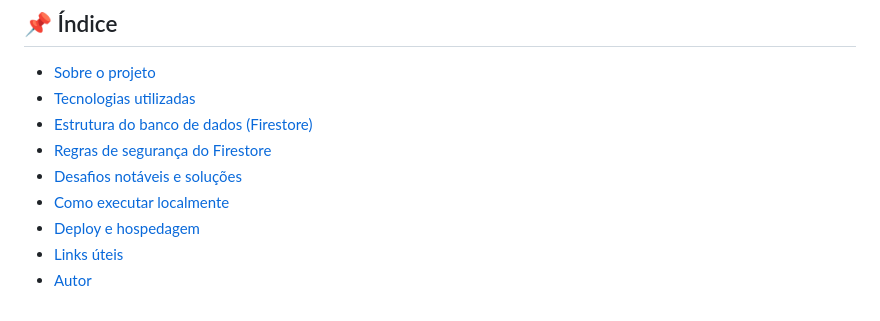
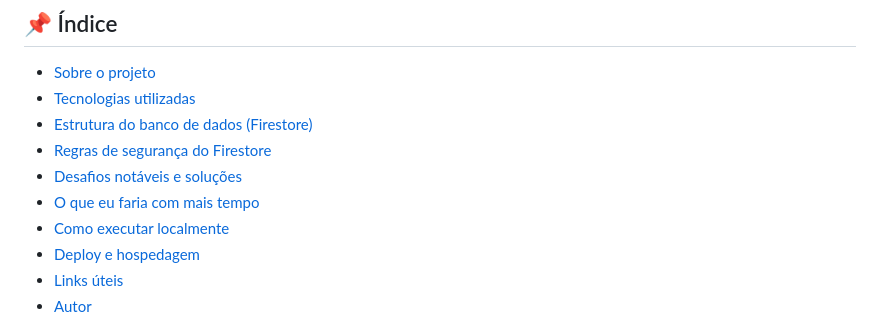
Before and after one commit to davicampos-crypto/dermavita-site, a Markdown page: README.MD, the part around the change. Drawn GitHub-style.

Commit message:
Add section 'O que eu faria com mais tempo' to README

```diff
--- a/README.MD
+++ b/README.MD
@@ -15,6 +15,7 @@ Landing page profissional para captação de pacientes, agendamento de consultas
 - [Estrutura do banco de dados (Firestore)](#estrutura-do-banco-de-dados-firestore)
 - [Regras de segurança do Firestore](#regras-de-segurança-do-firestore)
 - [Desafios notáveis e soluções](#desafios-notáveis-e-soluções)
+- [O que eu faria com mais tempo](#O-que-eu-faria-com-mais-tempo)
 - [Como executar localmente](#como-executar-localmente)
 - [Deploy e hospedagem](#deploy-e-hospedagem)
 - [Links úteis](#links-úteis)
```
